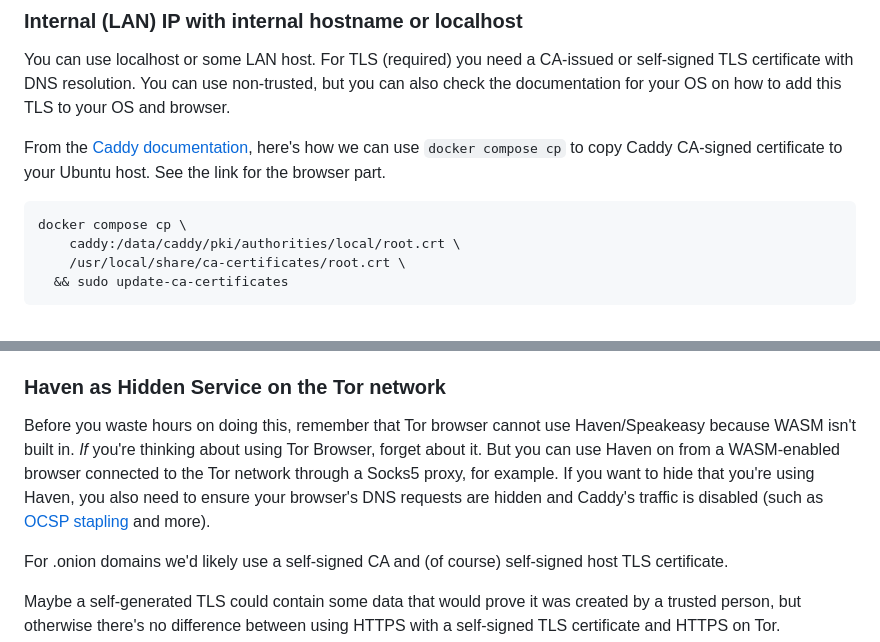
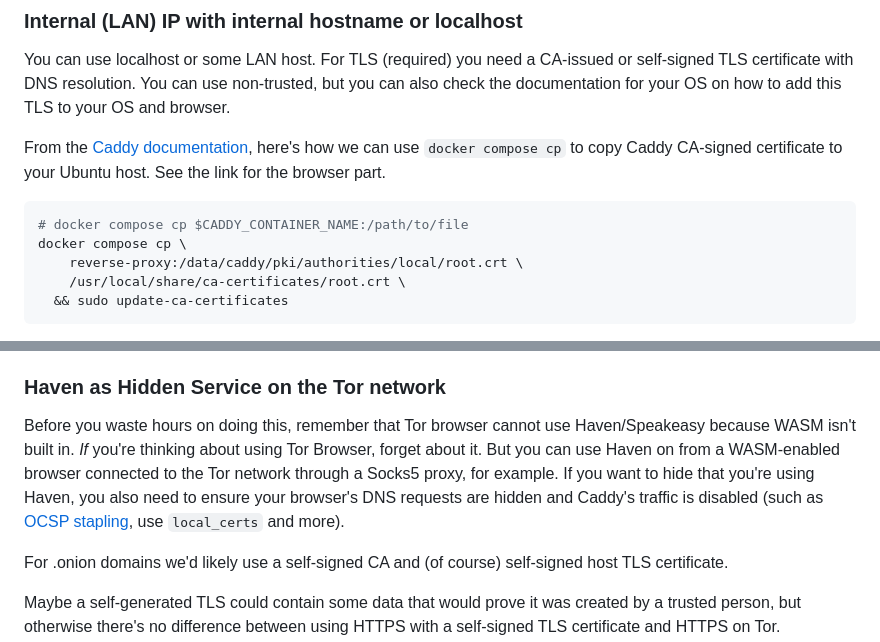
Before and after one commit to armchairancap/xx-haven-container, a Markdown page: README.md, 2 parts joined by grey strips. Rendered like a GitHub page.

Commit message:
Clarify docker cp command

````diff
--- a/README.md
+++ b/README.md
@@ -224,8 +224,9 @@ You can use localhost or some LAN host. For TLS (required) you need a CA-issued
 From the [Caddy documentation](https://caddyserver.com/docs/running#docker-compose), here's how we can use `docker compose cp` to copy Caddy CA-signed certificate to your Ubuntu host. See the link for the browser part.
 
 ```sh
+# docker compose cp $CADDY_CONTAINER_NAME:/path/to/file
 docker compose cp \
-    caddy:/data/caddy/pki/authorities/local/root.crt \
+    reverse-proxy:/data/caddy/pki/authorities/local/root.crt \
     /usr/local/share/ca-certificates/root.crt \
   && sudo update-ca-certificates
 ```
@@ -273,7 +274,7 @@ Once you get everything (including HTTPS reverse proxy) in order, you may add `-
 
 ### Haven as Hidden Service on the Tor network
 
-Before you waste hours on doing this, remember that Tor browser cannot use Haven/Speakeasy because WASM isn't built in. *If* you're thinking about using Tor Browser, forget about it. But you can use Haven on from a WASM-enabled browser connected to the Tor network through a Socks5 proxy, for example. If you want to hide that you're using Haven, you also need to ensure your browser's DNS requests are hidden and Caddy's traffic is disabled (such as [OCSP stapling](https://caddyserver.com/docs/caddyfile/options#ocsp-stapling) and more).
+Before you waste hours on doing this, remember that Tor browser cannot use Haven/Speakeasy because WASM isn't built in. *If* you're thinking about using Tor Browser, forget about it. But you can use Haven on from a WASM-enabled browser connected to the Tor network through a Socks5 proxy, for example. If you want to hide that you're using Haven, you also need to ensure your browser's DNS requests are hidden and Caddy's traffic is disabled (such as [OCSP stapling](https://caddyserver.com/docs/caddyfile/options#ocsp-stapling), use `local_certs` and more).
 
 For .onion domains we'd likely use a self-signed CA and (of course) self-signed host TLS certificate.
 
````
